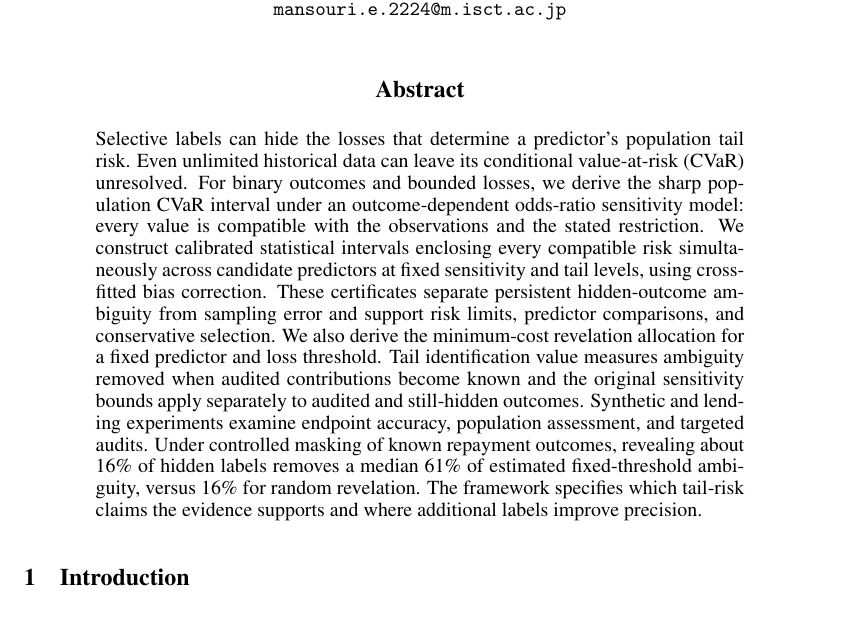
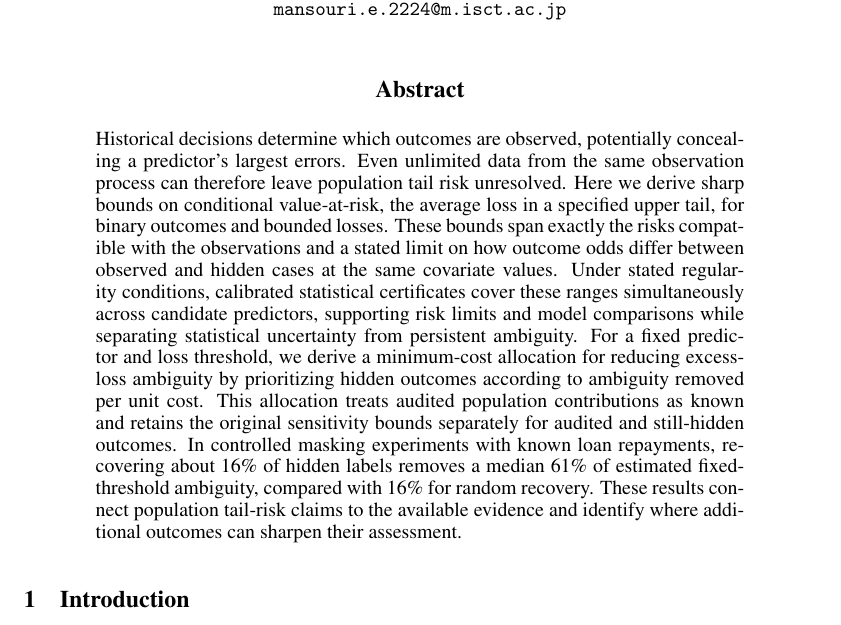
Before and after one commit to E-zClap/hidden-tails, a LaTeX paper (camera_ready_v3_10page/main.tex, which reads camera_ready_v3_10page/abstract.tex): part of page 1 of 47, cut so that both start at the same text. Compiled offline with pdfLaTeX.

Commit message:
Replace abstract with revised framing

```diff
--- a/camera_ready_v3_10page/abstract.tex
+++ b/camera_ready_v3_10page/abstract.tex
@@ -1,3 +1,3 @@
 \begin{abstract}
-Selective labels can hide the losses that determine a predictor's population tail risk. Even unlimited historical data can leave its conditional value-at-risk (CVaR) unresolved. For binary outcomes and bounded losses, we derive the sharp population CVaR interval under an outcome-dependent odds-ratio sensitivity model: every value is compatible with the observations and the stated restriction. We construct calibrated statistical intervals enclosing every compatible risk simultaneously across candidate predictors at fixed sensitivity and tail levels, using cross-fitted bias correction. These certificates separate persistent hidden-outcome ambiguity from sampling error and support risk limits, predictor comparisons, and conservative selection. We also derive the minimum-cost revelation allocation for a fixed predictor and loss threshold. Tail identification value measures ambiguity removed when audited contributions become known and the original sensitivity bounds apply separately to audited and still-hidden outcomes. Synthetic and lending experiments examine endpoint accuracy, population assessment, and targeted audits. Under controlled masking of known repayment outcomes, revealing about 16\% of hidden labels removes a median 61\% of estimated fixed-threshold ambiguity, versus 16\% for random revelation. The framework specifies which tail-risk claims the evidence supports and where additional labels improve precision.
+Historical decisions determine which outcomes are observed, potentially concealing a predictor’s largest errors. Even unlimited data from the same observation process can therefore leave population tail risk unresolved. Here we derive sharp bounds on conditional value-at-risk, the average loss in a specified upper tail, for binary outcomes and bounded losses. These bounds span exactly the risks compatible with the observations and a stated limit on how outcome odds differ between observed and hidden cases at the same covariate values. Under stated regularity conditions, calibrated statistical certificates cover these ranges simultaneously across candidate predictors, supporting risk limits and model comparisons while separating statistical uncertainty from persistent ambiguity. For a fixed predictor and loss threshold, we derive a minimum-cost allocation for reducing excess-loss ambiguity by prioritizing hidden outcomes according to ambiguity removed per unit cost. This allocation treats audited population contributions as known and retains the original sensitivity bounds separately for audited and still-hidden outcomes. In controlled masking experiments with known loan repayments, recovering about 16\% of hidden labels removes a median 61\% of estimated fixed-threshold ambiguity, compared with 16\% for random recovery. These results connect population tail-risk claims to the available evidence and identify where additional outcomes can sharpen their assessment.
 \end{abstract}
```
Also changed, not shown: camera_ready_v3_10page/main.pdf, camera_ready_v3_10page/supplement.pdf, 2 other files.
